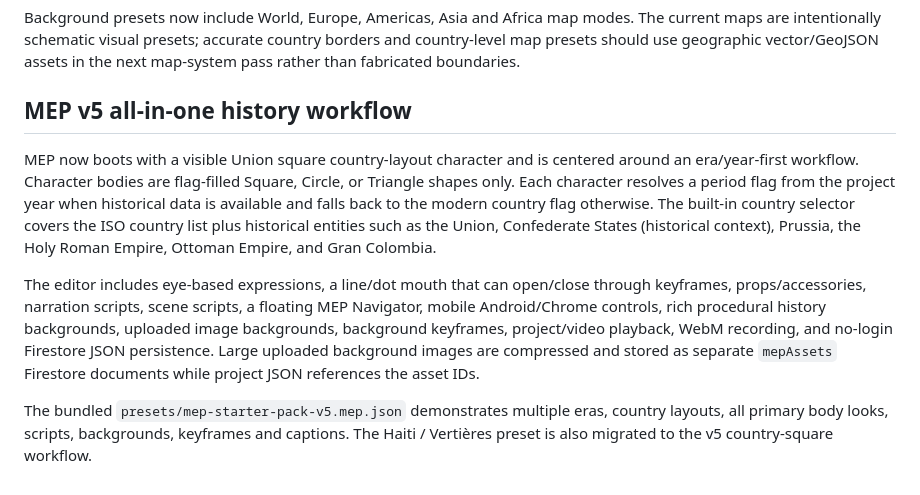
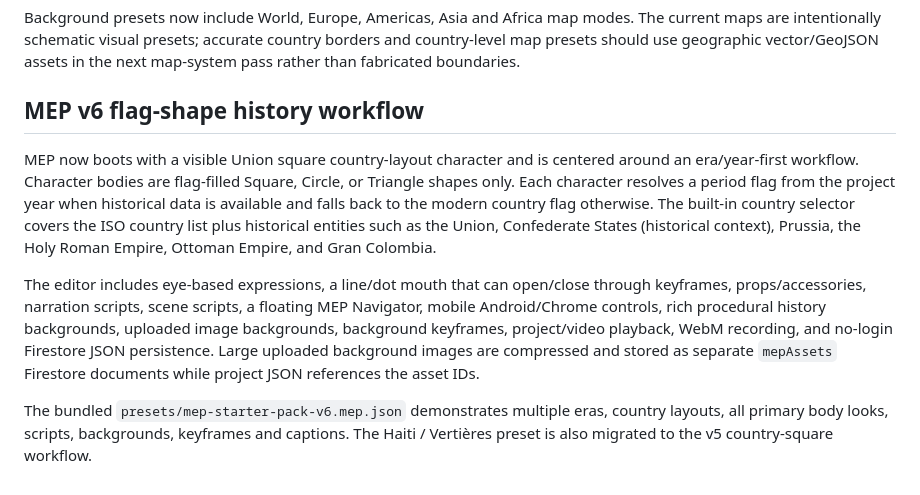
Before and after one commit to novaeriahengine/MEP-Video-Maker, a Markdown page: README.md, the part around the change. Rendered like a GitHub page.

Commit message:
Point docs to v6 shape-only starter pack

```diff
--- a/README.md
+++ b/README.md
@@ -57,9 +57,9 @@ Character Studio provides its own 800×600 drawing canvas with brush, eraser, im
 Background presets now include World, Europe, Americas, Asia and Africa map modes. The current maps are intentionally schematic visual presets; accurate country borders and country-level map presets should use geographic vector/GeoJSON assets in the next map-system pass rather than fabricated boundaries.
 
 
-## MEP v5 all-in-one history workflow
+## MEP v6 flag-shape history workflow
 MEP now boots with a visible Union square country-layout character and is centered around an era/year-first workflow. Character bodies are flag-filled Square, Circle, or Triangle shapes only. Each character resolves a period flag from the project year when historical data is available and falls back to the modern country flag otherwise. The built-in country selector covers the ISO country list plus historical entities such as the Union, Confederate States (historical context), Prussia, the Holy Roman Empire, Ottoman Empire, and Gran Colombia.
 
 The editor includes eye-based expressions, a line/dot mouth that can open/close through keyframes, props/accessories, narration scripts, scene scripts, a floating MEP Navigator, mobile Android/Chrome controls, rich procedural history backgrounds, uploaded image backgrounds, background keyframes, project/video playback, WebM recording, and no-login Firestore JSON persistence. Large uploaded background images are compressed and stored as separate `mepAssets` Firestore documents while project JSON references the asset IDs.
 
-The bundled `presets/mep-starter-pack-v5.mep.json` demonstrates multiple eras, country layouts, all primary body looks, scripts, backgrounds, keyframes and captions. The Haiti / Vertières preset is also migrated to the v5 country-square workflow.
+The bundled `presets/mep-starter-pack-v6.mep.json` demonstrates multiple eras, country layouts, all primary body looks, scripts, backgrounds, keyframes and captions. The Haiti / Vertières preset is also migrated to the v5 country-square workflow.
```
